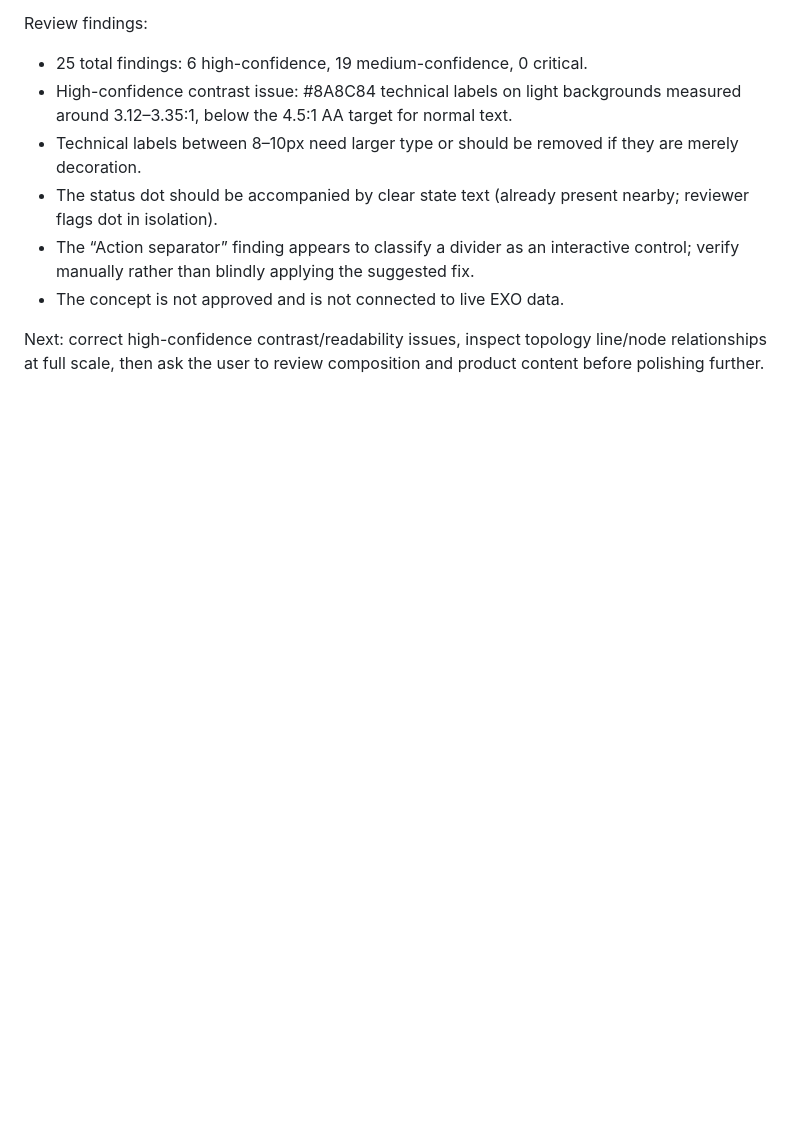
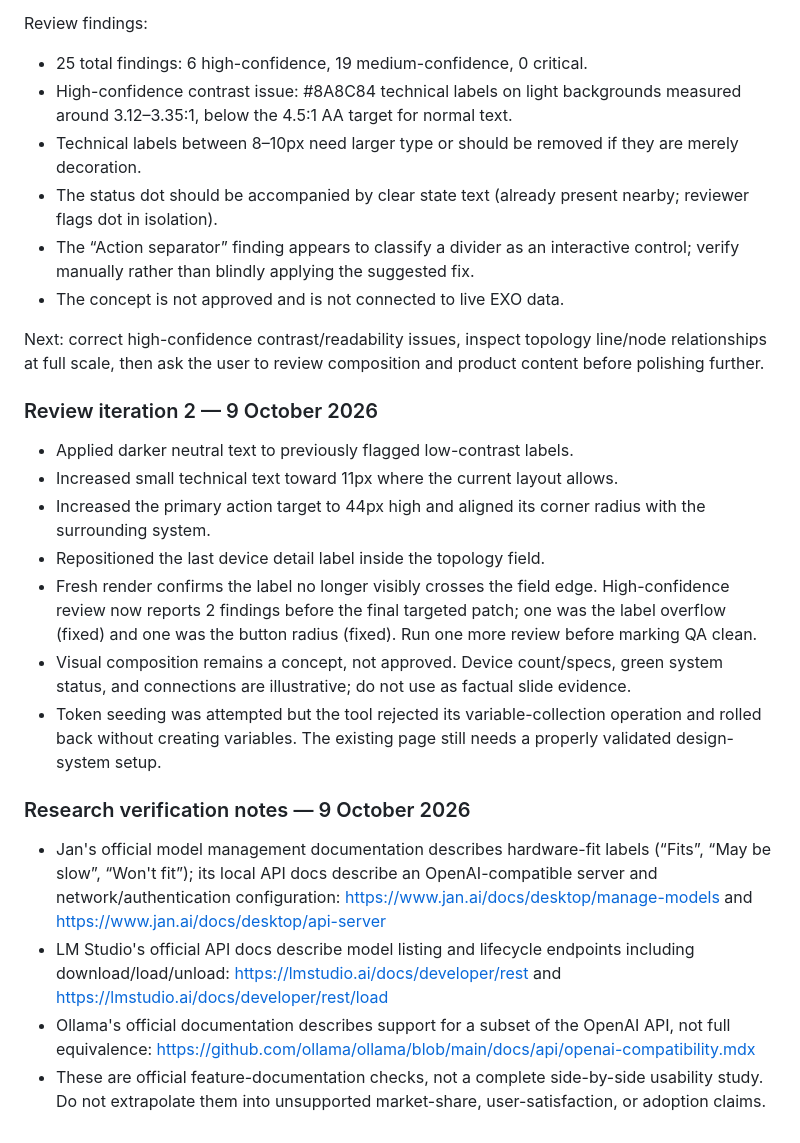
Before and after one commit to manish9701/FigDes, a Markdown page: EXO_PROJECT.md, the part around one of its changes. Rendered like a GitHub page; blank space fills up the shorter version.

Commit message:
docs: update EXO screen progress and source verification notes

```diff
--- a/EXO_PROJECT.md
+++ b/EXO_PROJECT.md
@@ -266,3 +266,19 @@ Review findings:
 - The concept is not approved and is not connected to live EXO data.
 
 Next: correct high-confidence contrast/readability issues, inspect topology line/node relationships at full scale, then ask the user to review composition and product content before polishing further.
+
+
+### Review iteration 2 — 9 October 2026
+- Applied darker neutral text to previously flagged low-contrast labels.
+- Increased small technical text toward 11px where the current layout allows.
+- Increased the primary action target to 44px high and aligned its corner radius with the surrounding system.
+- Repositioned the last device detail label inside the topology field.
+- Fresh render confirms the label no longer visibly crosses the field edge. High-confidence review now reports 2 findings before the final targeted patch; one was the label overflow (fixed) and one was the button radius (fixed). Run one more review before marking QA clean.
+- Visual composition remains a concept, not approved. Device count/specs, green system status, and connections are illustrative; do not use as factual slide evidence.
+- Token seeding was attempted but the tool rejected its variable-collection operation and rolled back without creating variables. The existing page still needs a properly validated design-system setup.
+
+### Research verification notes — 9 October 2026
+- Jan's official model management documentation describes hardware-fit labels (“Fits”, “May be slow”, “Won't fit”); its local API docs describe an OpenAI-compatible server and network/authentication configuration: https://www.jan.ai/docs/desktop/manage-models and https://www.jan.ai/docs/desktop/api-server
+- LM Studio's official API docs describe model listing and lifecycle endpoints including download/load/unload: https://lmstudio.ai/docs/developer/rest and https://lmstudio.ai/docs/developer/rest/load
+- Ollama's official documentation describes support for a subset of the OpenAI API, not full equivalence: https://github.com/ollama/ollama/blob/main/docs/api/openai-compatibility.mdx
+- These are official feature-documentation checks, not a complete side-by-side usability study. Do not extrapolate them into unsupported market-share, user-satisfaction, or adoption claims.
```
Also changed, not shown: other parts of EXO_PROJECT.md (+5 -5 lines).
